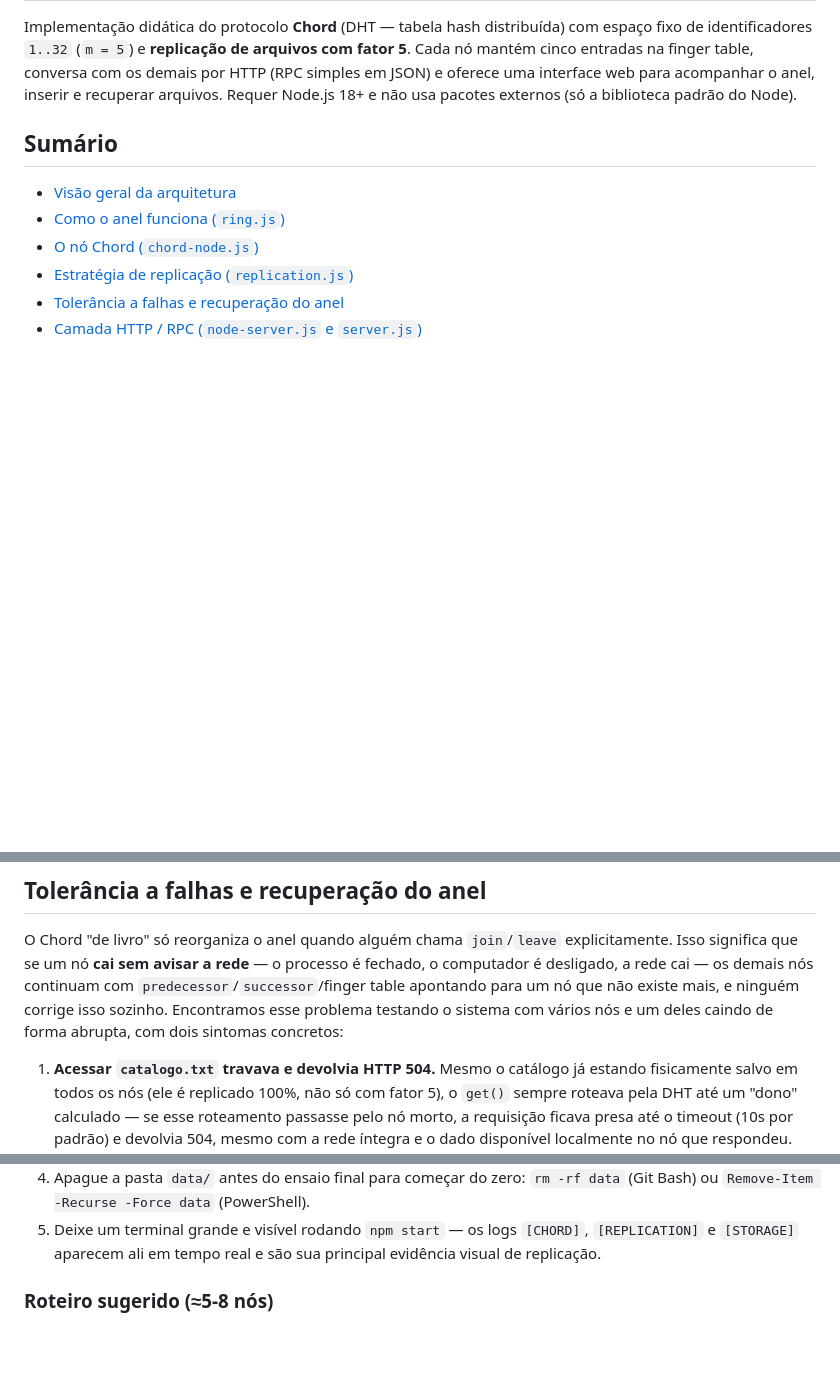
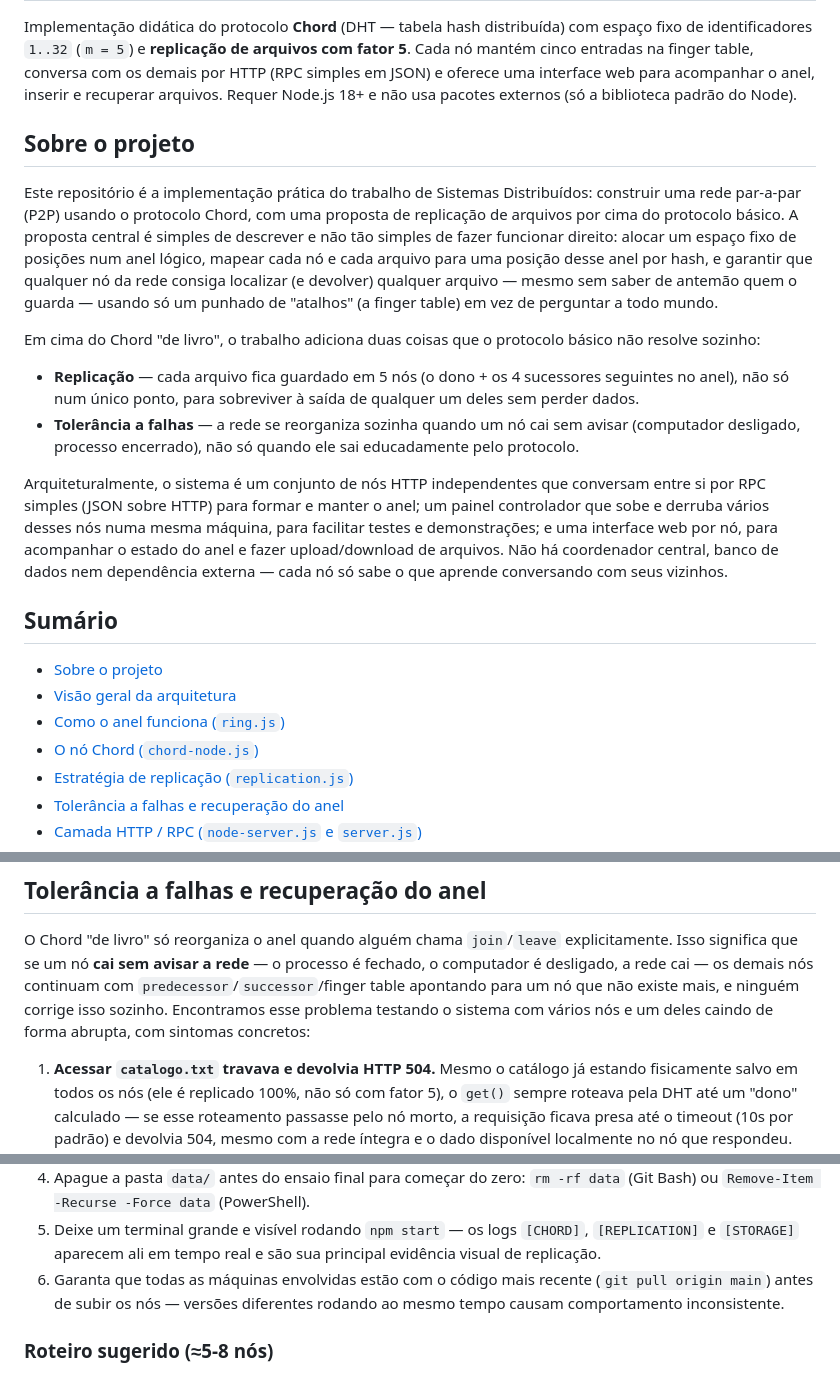
Before and after one commit to joaofoguin/chord_distributed_system, a Markdown page: README.md, 3 parts joined by grey strips. Drawn GitHub-style; blank space fills up the shorter version.

```diff
--- a/README.md
+++ b/README.md
@@ -7,8 +7,39 @@ conversa com os demais por HTTP (RPC simples em JSON) e oferece uma interface
 web para acompanhar o anel, inserir e recuperar arquivos. Requer Node.js 18+
 e não usa pacotes externos (só a biblioteca padrão do Node).
 
+## Sobre o projeto
+
+Este repositório é a implementação prática do trabalho de Sistemas
+Distribuídos: construir uma rede par-a-par (P2P) usando o protocolo Chord,
+com uma proposta de replicação de arquivos por cima do protocolo básico. A
+proposta central é simples de descrever e não tão simples de fazer
+funcionar direito: alocar um espaço fixo de posições num anel lógico,
+mapear cada nó e cada arquivo para uma posição desse anel por hash, e
+garantir que qualquer nó da rede consiga localizar (e devolver) qualquer
+arquivo — mesmo sem saber de antemão quem o guarda — usando só um punhado
+de "atalhos" (a finger table) em vez de perguntar a todo mundo.
+
+Em cima do Chord "de livro", o trabalho adiciona duas coisas que o
+protocolo básico não resolve sozinho:
+
+- **Replicação** — cada arquivo fica guardado em 5 nós (o dono + os 4
+  sucessores seguintes no anel), não só num único ponto, para sobreviver à
+  saída de qualquer um deles sem perder dados.
+- **Tolerância a falhas** — a rede se reorganiza sozinha quando um nó cai
+  sem avisar (computador desligado, processo encerrado), não só quando ele
+  sai educadamente pelo protocolo.
+
+Arquiteturalmente, o sistema é um conjunto de nós HTTP independentes que
+conversam entre si por RPC simples (JSON sobre HTTP) para formar e manter o
+anel; um painel controlador que sobe e derruba vários desses nós numa mesma
+máquina, para facilitar testes e demonstrações; e uma interface web por nó,
+para acompanhar o estado do anel e fazer upload/download de arquivos. Não
+há coordenador central, banco de dados nem dependência externa — cada nó só
+sabe o que aprende conversando com seus vizinhos.
+
 ## Sumário
 
+- [Sobre o projeto](#sobre-o-projeto)
 - [Visão geral da arquitetura](#visão-geral-da-arquitetura)
 - [Como o anel funciona (`ring.js`)](#como-o-anel-funciona-ringjs)
 - [O nó Chord (`chord-node.js`)](#o-nó-chord-chord-nodejs)
@@ -163,7 +194,7 @@ processo é fechado, o computador é desligado, a rede cai — os demais nós
 continuam com `predecessor`/`successor`/finger table apontando para um nó
 que não existe mais, e ninguém corrige isso sozinho. Encontramos esse
 problema testando o sistema com vários nós e um deles caindo de forma
-abrupta, com dois sintomas concretos:
+abrupta, com sintomas concretos:
 
 1. **Acessar `catalogo.txt` travava e devolvia HTTP 504.** Mesmo o catálogo
    já estando fisicamente salvo em todos os nós (ele é replicado 100%, não só
@@ -409,6 +440,9 @@ recuperação de arquivo, **(4)** exibição das réplicas.
 5. Deixe um terminal grande e visível rodando `npm start` — os logs
    `[CHORD]`, `[REPLICATION]` e `[STORAGE]` aparecem ali em tempo real e são
    sua principal evidência visual de replicação.
+6. Garanta que todas as máquinas envolvidas estão com o código mais
+   recente (`git pull origin main`) antes de subir os nós — versões
+   diferentes rodando ao mesmo tempo causam comportamento inconsistente.
 
 ### Roteiro sugerido (≈5-8 nós)
 
```
Also changed, not shown: other parts of README.md (+38 -70 lines), APRESENTACAO.md (+81 -45 lines).
